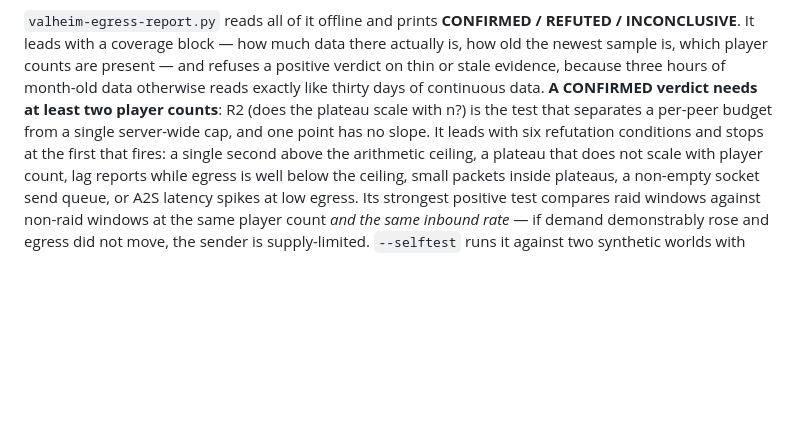
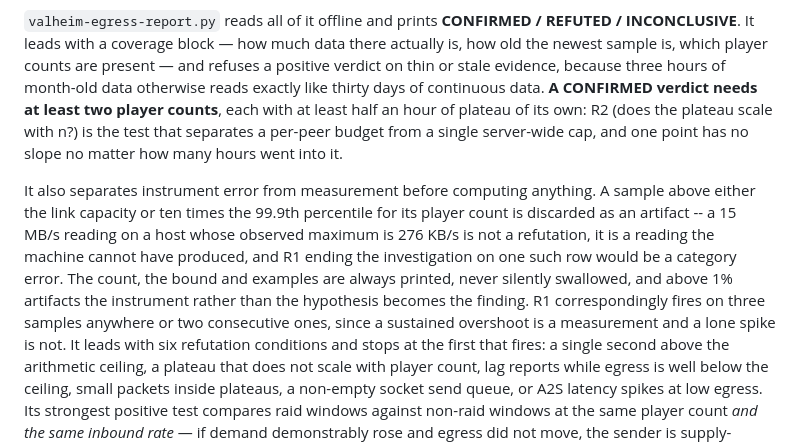
Before and after one commit to kkrzyston/valheim-azure-server, a Markdown page: docs/OPERATIONS.md, the part around the change. Rendered like a GitHub page; blank space fills up the shorter version.

Commit message:
docs: how the report tells an artifact from a refutation
Records the two rules an operator needs to read a verdict correctly: a
positive verdict requires two player counts with half an hour of plateau
each (hours at one count is still one point), and samples that are
physically implausible are discarded as instrument error with the count
and bound always printed rather than quietly swallowed.

Co-Authored-By: Claude Opus 5 <noreply@anthropic.com>

```diff
--- a/docs/OPERATIONS.md
+++ b/docs/OPERATIONS.md
@@ -226,9 +226,19 @@ bot says so to the player each time. If reports are not arriving, check that fir
 INCONCLUSIVE**. It leads with a coverage block — how much data there actually is, how old the
 newest sample is, which player counts are present — and refuses a positive verdict on thin or
 stale evidence, because three hours of month-old data otherwise reads exactly like thirty days of
-continuous data. **A CONFIRMED verdict needs at least two player counts**: R2 (does the plateau
-scale with n?) is the test that separates a per-peer budget from a single server-wide cap, and one
-point has no slope. It leads with six refutation conditions and stops at the first that fires: a
+continuous data. **A CONFIRMED verdict needs at least two player counts**, each with at least
+half an hour of plateau of its own: R2 (does the plateau scale with n?) is the test that separates
+a per-peer budget from a single server-wide cap, and one point has no slope no matter how many
+hours went into it.
+
+It also separates instrument error from measurement before computing anything. A sample above
+either the link capacity or ten times the 99.9th percentile for its player count is discarded as
+an artifact -- a 15 MB/s reading on a host whose observed maximum is 276 KB/s is not a refutation,
+it is a reading the machine cannot have produced, and R1 ending the investigation on one such row
+would be a category error. The count, the bound and examples are always printed, never silently
+swallowed, and above 1% artifacts the instrument rather than the hypothesis becomes the finding.
+R1 correspondingly fires on three samples anywhere or two consecutive ones, since a sustained
+overshoot is a measurement and a lone spike is not. It leads with six refutation conditions and stops at the first that fires: a
 single second above the arithmetic ceiling, a plateau that does not scale with player count, lag
 reports while egress is well below the ceiling, small packets inside plateaus, a non-empty socket
 send queue, or A2S latency spikes at low egress. Its strongest positive test compares raid
```
